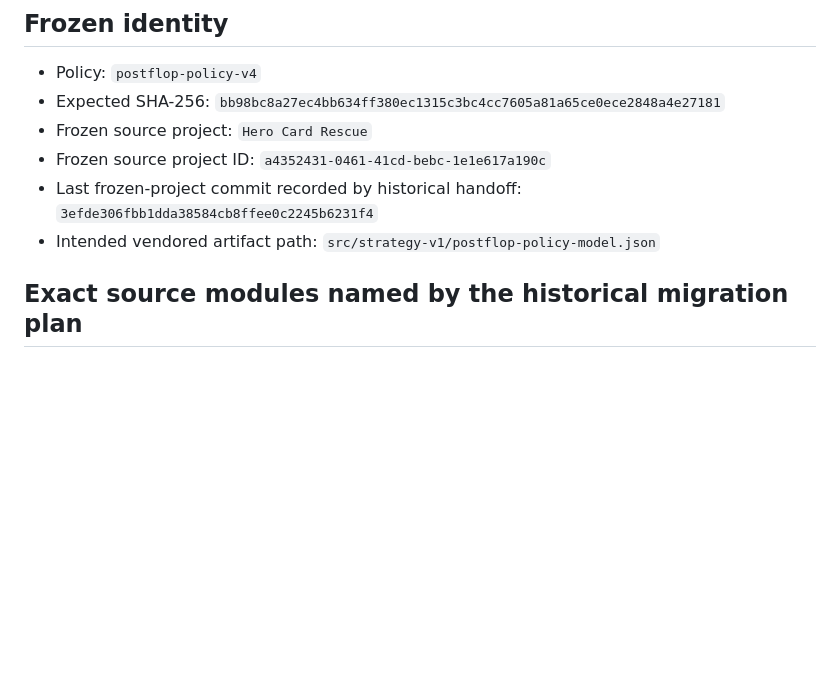
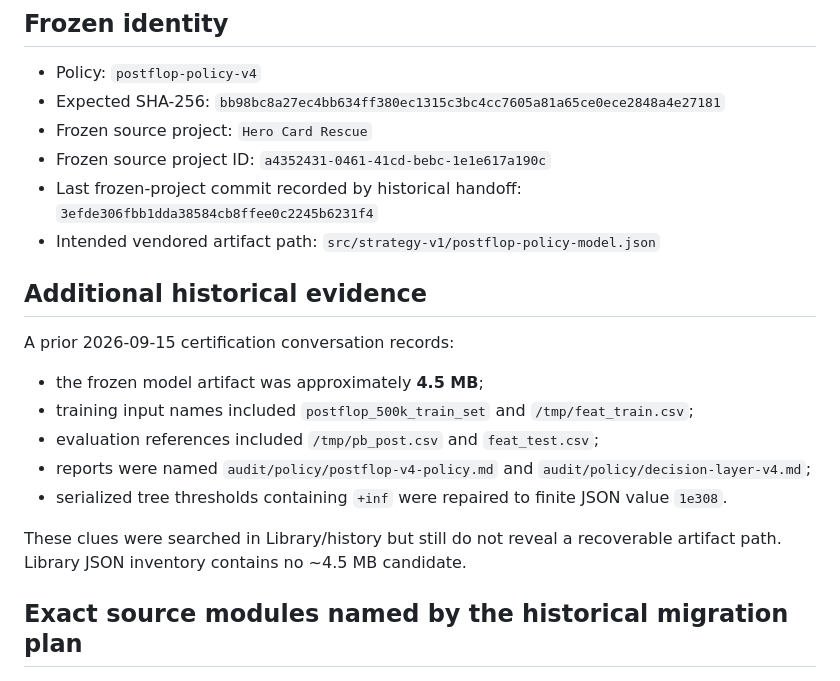
Before and after one commit to mercadolivressj-blip/poker-replay-coach-v4, a Markdown page: docs/POLICY-V4-RECOVERY.md, the part around the change. GitHub-like rendering; blank space fills up the shorter version.

Commit message:
docs: preserve historical Policy V4 artifact clues

```diff
--- a/docs/POLICY-V4-RECOVERY.md
+++ b/docs/POLICY-V4-RECOVERY.md
@@ -12,6 +12,18 @@ This ledger exists to prevent accidental reconstruction, approximation or false
 - Frozen source project ID: `a4352431-0461-41cd-bebc-1e1e617a190c`
 - Last frozen-project commit recorded by historical handoff: `3efde306fbb1dda38584cb8ffee0c2245b6231f4`
 - Intended vendored artifact path: `src/strategy-v1/postflop-policy-model.json`
+
+## Additional historical evidence
+
+A prior 2026-09-15 certification conversation records:
+
+- the frozen model artifact was approximately **4.5 MB**;
+- training input names included `postflop_500k_train_set` and `/tmp/feat_train.csv`;
+- evaluation references included `/tmp/pb_post.csv` and `feat_test.csv`;
+- reports were named `audit/policy/postflop-v4-policy.md` and `audit/policy/decision-layer-v4.md`;
+- serialized tree thresholds containing `+inf` were repaired to finite JSON value `1e308`.
+
+These clues were searched in Library/history but still do not reveal a recoverable artifact path. Library JSON inventory contains no ~4.5 MB candidate.
 
 ## Exact source modules named by the historical migration plan
 
```
